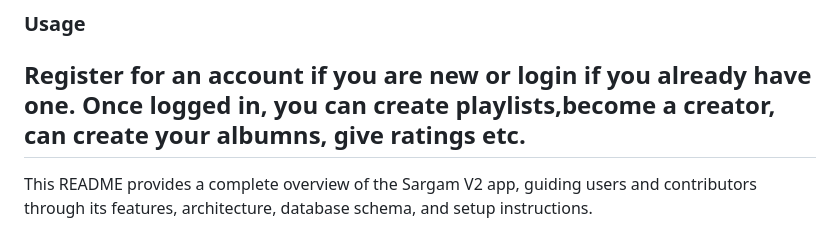
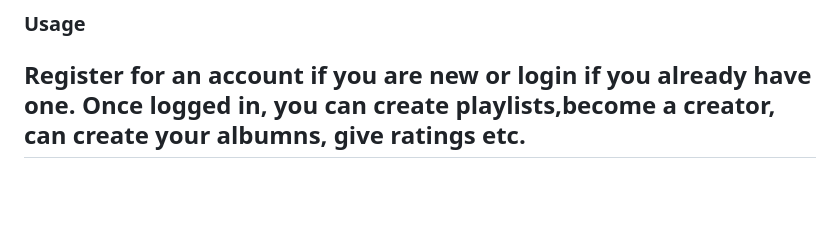
Before and after one commit to satishjais/Music-Streaming-App-V2, a Markdown page: README.md, the part around the change. Drawn GitHub-style; blank space fills up the shorter version.

```diff
--- a/README.md
+++ b/README.md
@@ -118,5 +118,3 @@ python upload_initial_data.py
 Register for an account if you are new or login if you already have one.
 Once logged in, you can create playlists,become a creator, can create your albumns, give ratings etc.
 ---
-
-This README provides a complete overview of the Sargam V2 app, guiding users and contributors through its features, architecture, database schema, and setup instructions.
```
